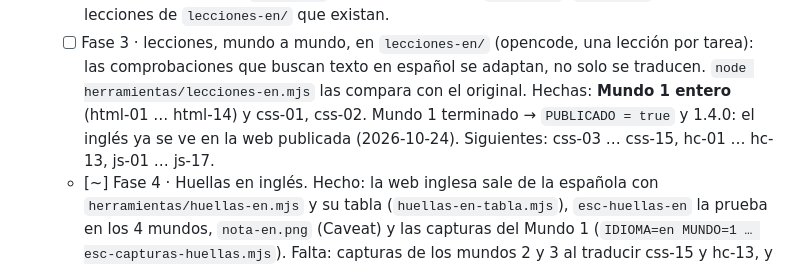
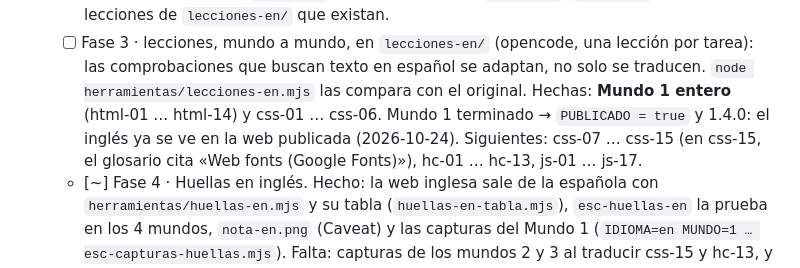
Before and after one commit to piradev-py/CSS-HTML, a Markdown page: docs/PENDIENTES.md, the part around the change. Rendered like a GitHub page.

Commit message:
PENDIENTES: css-01 to css-06 in English
Co-Authored-By: Claude Opus 5.5 <noreply@anthropic.com>

```diff
--- a/docs/PENDIENTES.md
+++ b/docs/PENDIENTES.md
@@ -129,9 +129,9 @@
         `IDIOMA=en` para el inglés). Con `IDIOMA=en`, `esc-tests` carga las lecciones de `lecciones-en/` que existan.
   - [ ] Fase 3 · lecciones, mundo a mundo, en `lecciones-en/` (opencode, una lección por tarea): las comprobaciones
         que buscan texto en español se adaptan, no solo se traducen. `node herramientas/lecciones-en.mjs` las compara
-        con el original. Hechas: **Mundo 1 entero** (html-01 … html-14) y css-01, css-02.
+        con el original. Hechas: **Mundo 1 entero** (html-01 … html-14) y css-01 … css-06.
         Mundo 1 terminado → `PUBLICADO = true` y 1.4.0: el inglés ya se ve en la web publicada (2026-10-24).
-        Siguientes: css-03 … css-15, hc-01 … hc-13, js-01 … js-17.
+        Siguientes: css-07 … css-15 (en css-15, el glosario cita «Web fonts (Google Fonts)»), hc-01 … hc-13, js-01 … js-17.
   - [~] Fase 4 · Huellas en inglés. Hecho: la web inglesa sale de la española con `herramientas/huellas-en.mjs` y su
         tabla (`huellas-en-tabla.mjs`), `esc-huellas-en` la prueba en los 4 mundos, `nota-en.png` (Caveat) y las capturas
         del Mundo 1 (`IDIOMA=en MUNDO=1 … esc-capturas-huellas.mjs`). Falta: capturas de los mundos 2 y 3 al traducir
```
